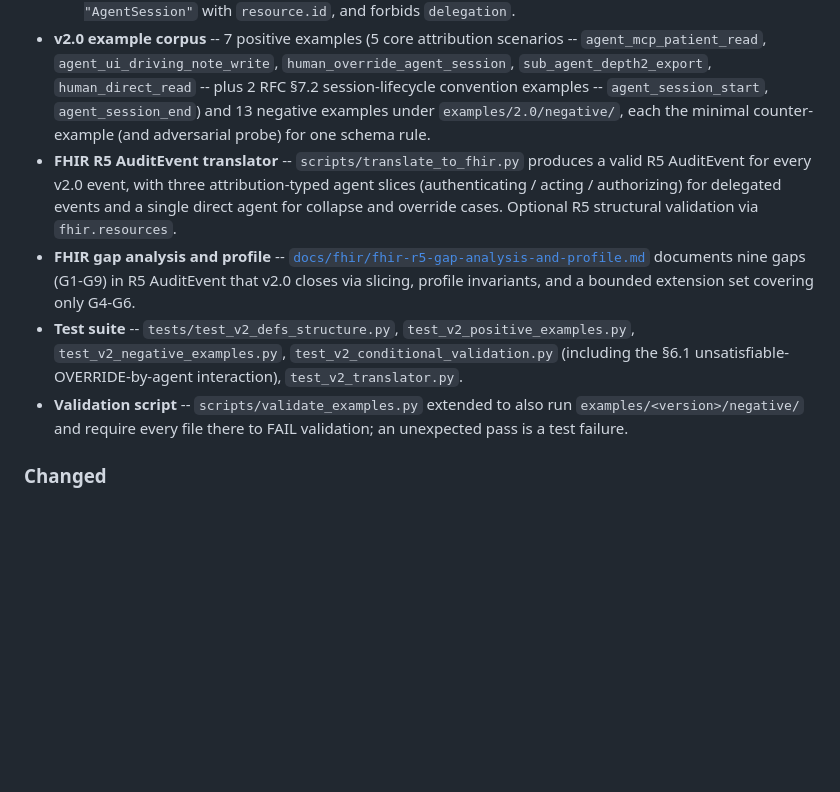
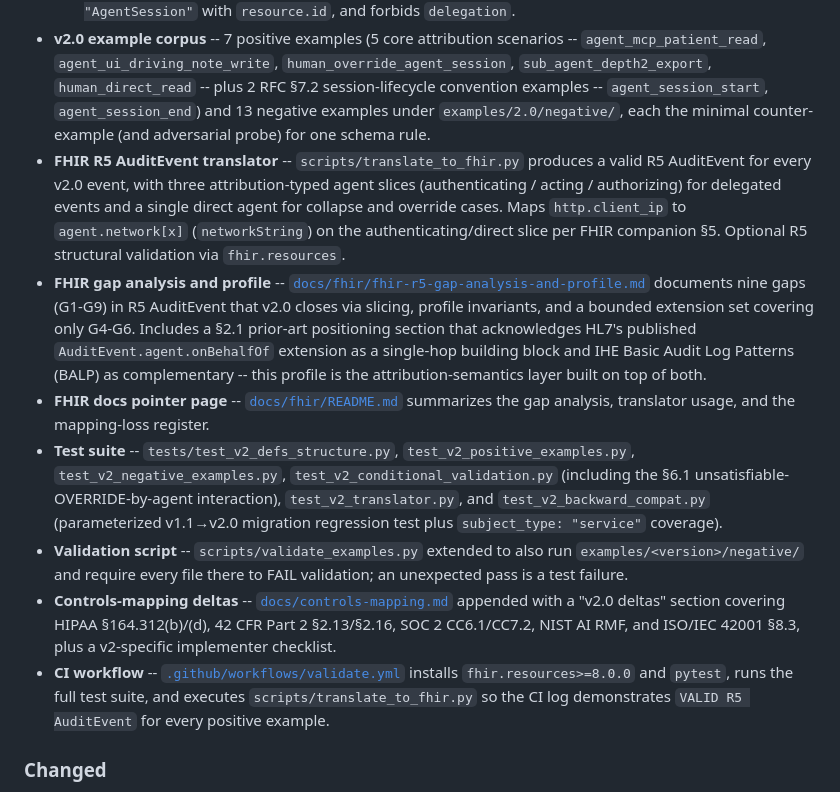
Before and after one commit to bh-healthcare/bh-audit-schema, a Markdown page: CHANGELOG.md, the part around the change. Drawn GitHub-style; blank space fills up the shorter version.

Commit message:
docs(v2.0): expand changelog and readme to match shipped artifacts
CHANGELOG.md and README.md described the v2.0 schema and translator but
omitted several artifacts that shipped in 70be1f1. Add references to:
docs/fhir/README.md, tests/test_v2_backward_compat.py, the CI job that
installs fhir.resources and runs the translator, the http.client_ip ->
networkString mapping, docs/controls-mapping.md's v2.0 deltas section,
and the FHIR gap-analysis §2.1 onBehalfOf/BALP prior-art positioning.

```diff
--- a/CHANGELOG.md
+++ b/CHANGELOG.md
@@ -21,10 +21,13 @@ Status: published under `schema/versions/2.0/`. The root pointer (`schema/audit_
   2. Within `delegation`, `chain_depth >= 2` and `parent_agent_session_id` are bidirectionally paired (each implies the other).
   3. `action.type == "OVERRIDE"` requires `actor.subject_type == "human"`, `resource.type == "AgentSession"` with `resource.id`, and forbids `delegation`.
 - **v2.0 example corpus** -- 7 positive examples (5 core attribution scenarios -- `agent_mcp_patient_read`, `agent_ui_driving_note_write`, `human_override_agent_session`, `sub_agent_depth2_export`, `human_direct_read` -- plus 2 RFC §7.2 session-lifecycle convention examples -- `agent_session_start`, `agent_session_end`) and 13 negative examples under `examples/2.0/negative/`, each the minimal counter-example (and adversarial probe) for one schema rule.
-- **FHIR R5 AuditEvent translator** -- `scripts/translate_to_fhir.py` produces a valid R5 AuditEvent for every v2.0 event, with three attribution-typed agent slices (authenticating / acting / authorizing) for delegated events and a single direct agent for collapse and override cases. Optional R5 structural validation via `fhir.resources`.
-- **FHIR gap analysis and profile** -- [`docs/fhir/fhir-r5-gap-analysis-and-profile.md`](docs/fhir/fhir-r5-gap-analysis-and-profile.md) documents nine gaps (G1-G9) in R5 AuditEvent that v2.0 closes via slicing, profile invariants, and a bounded extension set covering only G4-G6.
-- **Test suite** -- `tests/test_v2_defs_structure.py`, `test_v2_positive_examples.py`, `test_v2_negative_examples.py`, `test_v2_conditional_validation.py` (including the §6.1 unsatisfiable-OVERRIDE-by-agent interaction), `test_v2_translator.py`.
+- **FHIR R5 AuditEvent translator** -- `scripts/translate_to_fhir.py` produces a valid R5 AuditEvent for every v2.0 event, with three attribution-typed agent slices (authenticating / acting / authorizing) for delegated events and a single direct agent for collapse and override cases. Maps `http.client_ip` to `agent.network[x]` (`networkString`) on the authenticating/direct slice per FHIR companion §5. Optional R5 structural validation via `fhir.resources`.
+- **FHIR gap analysis and profile** -- [`docs/fhir/fhir-r5-gap-analysis-and-profile.md`](docs/fhir/fhir-r5-gap-analysis-and-profile.md) documents nine gaps (G1-G9) in R5 AuditEvent that v2.0 closes via slicing, profile invariants, and a bounded extension set covering only G4-G6. Includes a §2.1 prior-art positioning section that acknowledges HL7's published `AuditEvent.agent.onBehalfOf` extension as a single-hop building block and IHE Basic Audit Log Patterns (BALP) as complementary -- this profile is the attribution-semantics layer built on top of both.
+- **FHIR docs pointer page** -- [`docs/fhir/README.md`](docs/fhir/README.md) summarizes the gap analysis, translator usage, and the mapping-loss register.
+- **Test suite** -- `tests/test_v2_defs_structure.py`, `test_v2_positive_examples.py`, `test_v2_negative_examples.py`, `test_v2_conditional_validation.py` (including the §6.1 unsatisfiable-OVERRIDE-by-agent interaction), `test_v2_translator.py`, and `test_v2_backward_compat.py` (parameterized v1.1→v2.0 migration regression test plus `subject_type: "service"` coverage).
 - **Validation script** -- `scripts/validate_examples.py` extended to also run `examples/<version>/negative/` and require every file there to FAIL validation; an unexpected pass is a test failure.
+- **Controls-mapping deltas** -- [`docs/controls-mapping.md`](docs/controls-mapping.md) appended with a "v2.0 deltas" section covering HIPAA §164.312(b)/(d), 42 CFR Part 2 §2.13/§2.16, SOC 2 CC6.1/CC7.2, NIST AI RMF, and ISO/IEC 42001 §8.3, plus a v2-specific implementer checklist.
+- **CI workflow** -- [`.github/workflows/validate.yml`](.github/workflows/validate.yml) installs `fhir.resources>=8.0.0` and `pytest`, runs the full test suite, and executes `scripts/translate_to_fhir.py` so the CI log demonstrates `VALID R5 AuditEvent` for every positive example.
 
 ### Changed
 
```
Also changed, not shown: README.md (+2 -1 lines).
